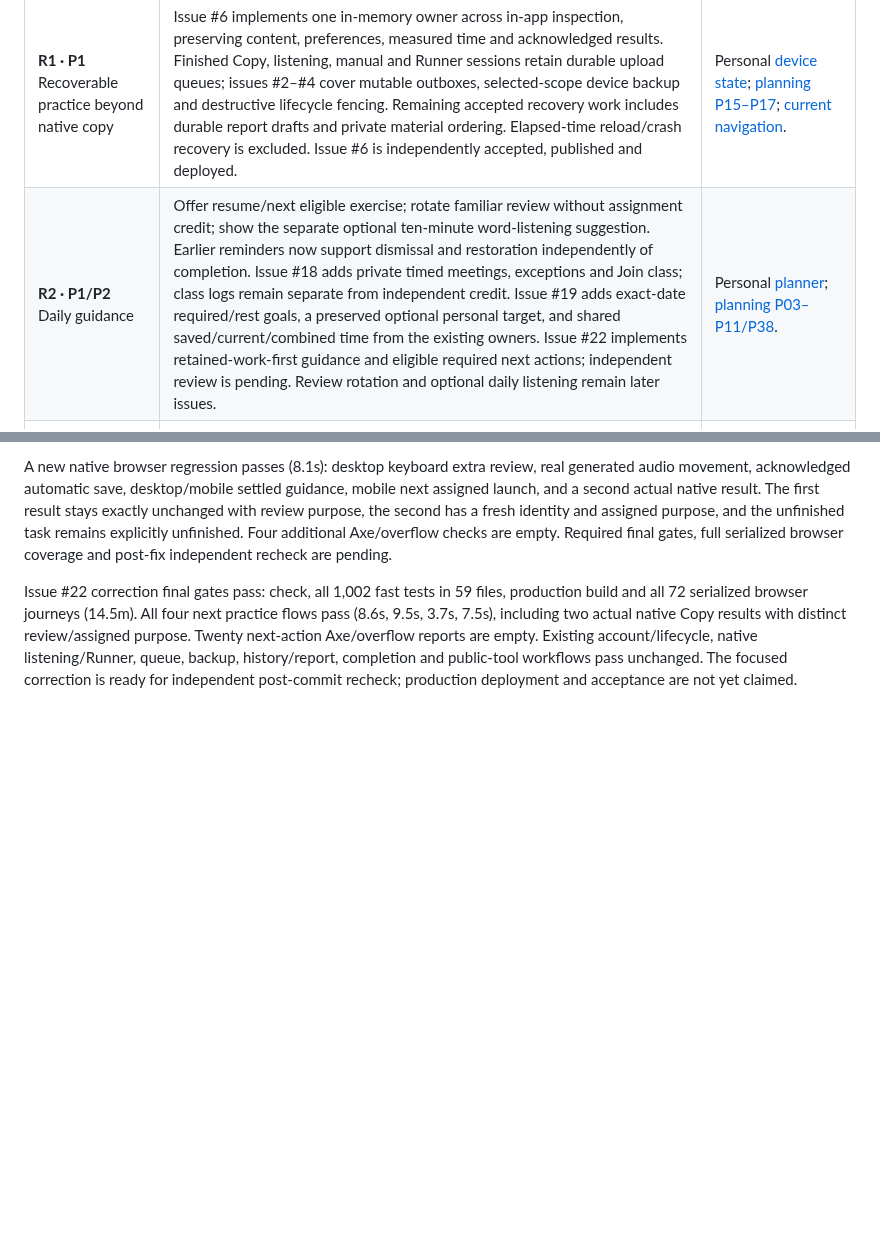
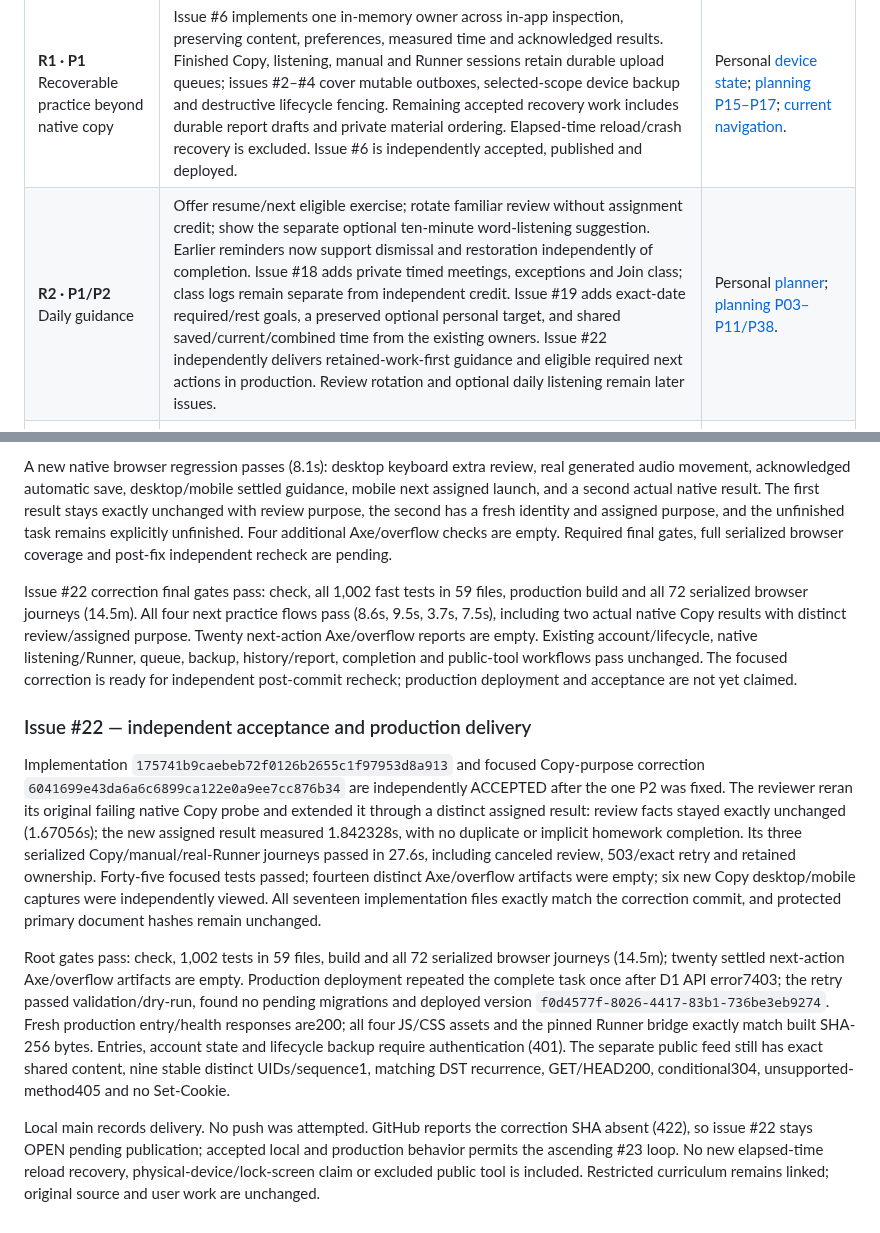
Before and after one commit to rwjblue/cwa-training-tracker, a Markdown page: docs/trainer-parity.md, 2 parts joined by grey strips. GitHub-like rendering; blank space fills up the shorter version.

```diff
--- a/docs/trainer-parity.md
+++ b/docs/trainer-parity.md
@@ -181,7 +181,7 @@ linked appendix contains the complete subfeatures and current-app comparison.
 | ID / priority                                       | Current gap and concrete next behavior                                                                                                                                                                                                                                                                                                                                                                                                                                                                                                         | Evidence                                                                                                                                                                                                                                                                                                                                                                                              |
 | --------------------------------------------------------- | ---------------------------------------------------------------------------------------------------------------------------------------------------------------------------------------------------------------------------------------------------------------------------------------------------------------------------------------------------------------------------------------------------------------------------------------------------------------------------------------------------------------------------------------------------------------------------------- | ----------------------------------------------------------------------------------------------------------------------------------------------------------------------------------------------------------------------------------------------------------------------------------------------------------------------------------------------------------------------------------------------------- |
 | **R1 · P1** Recoverable practice beyond native copy       | Issue #6 implements one in-memory owner across in-app inspection, preserving content, preferences, measured time and acknowledged results. Finished Copy, listening, manual and Runner sessions retain durable upload queues; issues #2–#4 cover mutable outboxes, selected-scope device backup and destructive lifecycle fencing. Remaining accepted recovery work includes durable report drafts and private material ordering. Elapsed-time reload/crash recovery is excluded. Issue #6 is independently accepted, published and deployed. | Personal [device state](https://github.com/rwjblue/rwjblue.com/blob/3106c9b8bf20b63be069f4019467cb565cdd17ec/src/lib/cw-training/storage.ts#L21); [planning P15–P17](parity/planning.md#instructor-materials-and-records); [current navigation](../src/client/practice-navigation.ts).                                                                                                                |
-| **R2 · P1/P2** Daily guidance                       | Offer resume/next eligible exercise; rotate familiar review without assignment credit; show the separate optional ten-minute word-listening suggestion. Earlier reminders now support dismissal and restoration independently of completion. Issue #18 adds private timed meetings, exceptions and Join class; class logs remain separate from independent credit. Issue #19 adds exact-date required/rest goals, a preserved optional personal target, and shared saved/current/combined time from the existing owners. Issue #22 implements retained-work-first guidance and eligible required next actions; independent review is pending. Review rotation and optional daily listening remain later issues. | Personal [planner](https://github.com/rwjblue/rwjblue.com/blob/3106c9b8bf20b63be069f4019467cb565cdd17ec/src/lib/cw-training/plan.ts#L270); [planning P03–P11/P38](parity/planning.md#curriculum-and-the-daily-queue). |
+| **R2 · P1/P2** Daily guidance                       | Offer resume/next eligible exercise; rotate familiar review without assignment credit; show the separate optional ten-minute word-listening suggestion. Earlier reminders now support dismissal and restoration independently of completion. Issue #18 adds private timed meetings, exceptions and Join class; class logs remain separate from independent credit. Issue #19 adds exact-date required/rest goals, a preserved optional personal target, and shared saved/current/combined time from the existing owners. Issue #22 independently delivers retained-work-first guidance and eligible required next actions in production. Review rotation and optional daily listening remain later issues. | Personal [planner](https://github.com/rwjblue/rwjblue.com/blob/3106c9b8bf20b63be069f4019467cb565cdd17ec/src/lib/cw-training/plan.ts#L270); [planning P03–P11/P38](parity/planning.md#curriculum-and-the-daily-queue). |
 | **R3 · P1** Remaining typed results                 | Native copy saves validated attempts. Issue #1 adds validated Runner and timer/recording evidence, immutable measurements, explicit corrections, history/report details and account plan checks. Add performance ratings and structured CWT heard/worked observations for other practice. Imported LCWO history remains readable with source identity and overlap-safe estimated group minutes; optional per-account live LCWO linking remains accepted issue #35, separate from native practice.                                                                                                                                                                  | Personal [result fields](https://github.com/rwjblue/rwjblue.com/blob/3106c9b8bf20b63be069f4019467cb565cdd17ec/src/lib/cw-training/practice-results-form.ts#L3), [LCWO accounting](https://github.com/rwjblue/rwjblue.com/blob/3106c9b8bf20b63be069f4019467cb565cdd17ec/src/lib/cw-training/lcwo-practice.ts#L8); [planning P14/P18/P20–P24](parity/planning.md).                                      |
 | **R4 · P1** Advisor reports                         | Keep the generic printable report, then add configurable advisor fields, per-class windows, editable durable drafts, evidence-backed suggestions, refresh preserving edits, exact prefilled-form handoff, and confirmed submitted snapshots. Saved imported report snapshots are readable with original answers/evidence in Settings. New report authoring must use actual individual verified Runner results and practiced recording speeds; do not sum scores or infer learned words from exposure.                                          | Personal [report derivation](https://github.com/rwjblue/rwjblue.com/blob/3106c9b8bf20b63be069f4019467cb565cdd17ec/src/lib/cw-training/report.ts#L196), [handoff](https://github.com/rwjblue/rwjblue.com/blob/3106c9b8bf20b63be069f4019467cb565cdd17ec/src/lib/cw-training/report-panel.ts#L282); [planning P27–P31](parity/planning.md#reports-and-evidence).                                         |
 | **R5 · P1** Sending trainer                         | The native scales reader, prescribed sections, PDF reference and timer are present, but capture is absent. Port optional adapter setup/test, keyed MIDI or focus-scoped keyboard input, raw edge timing, cautious decode/target comparison, actual-timing replay, keep/discard takes, and local retention. Keep ordinary key practice available without capture.                                                                                                                                                                                                         | Personal [active panel](https://github.com/rwjblue/rwjblue.com/blob/3106c9b8bf20b63be069f4019467cb565cdd17ec/src/lib/cw-training/sending-panel.ts#L68); [sending subsystem](parity/listening.md#sending-practice--large-missing-subsystem-p1).                                                                                                                                                        |
@@ -2154,3 +2154,35 @@ reports are empty. Existing account/lifecycle, native listening/Runner, queue,
 backup, history/report, completion and public-tool workflows pass unchanged.
 The focused correction is ready for independent post-commit recheck; production
 deployment and acceptance are not yet claimed.
+
+
+### Issue #22 — independent acceptance and production delivery
+
+Implementation `175741b9caebeb72f0126b2655c1f97953d8a913` and focused
+Copy-purpose correction `6041699e43da6a6c6899ca122e0a9ee7cc876b34` are
+independently ACCEPTED after the one P2 was fixed. The reviewer reran its original
+failing native Copy probe and extended it through a distinct assigned result:
+review facts stayed exactly unchanged (1.67056s); the new assigned result measured
+1.842328s, with no duplicate or implicit homework completion. Its three serialized
+Copy/manual/real-Runner journeys passed in 27.6s, including canceled review,
+503/exact retry and retained ownership. Forty-five focused tests passed; fourteen
+distinct Axe/overflow artifacts were empty; six new Copy desktop/mobile captures
+were independently viewed. All seventeen implementation files exactly match the
+correction commit, and protected primary document hashes remain unchanged.
+
+Root gates pass: check, 1,002 tests in 59 files, build and all 72 serialized browser
+journeys (14.5m); twenty settled next-action Axe/overflow artifacts are empty.
+Production deployment repeated the complete task once after D1 API error7403;
+the retry passed validation/dry-run, found no pending migrations and deployed
+version `f0d4577f-8026-4417-83b1-736be3eb9274`. Fresh production entry/health
+responses are200; all four JS/CSS assets and the pinned Runner bridge exactly
+match built SHA-256 bytes. Entries, account state and lifecycle backup require
+authentication (401). The separate public feed still has exact shared content,
+nine stable distinct UIDs/sequence1, matching DST recurrence, GET/HEAD200,
+conditional304, unsupported-method405 and no Set-Cookie.
+
+Local main records delivery. No push was attempted. GitHub reports the correction
+SHA absent (422), so issue #22 stays OPEN pending publication; accepted local and
+production behavior permits the ascending #23 loop. No new elapsed-time reload
+recovery, physical-device/lock-screen claim or excluded public tool is included.
+Restricted curriculum remains linked; original source and user work are unchanged.
```
Also changed, not shown: docs/parity/planning.md (+32 -0 lines).
